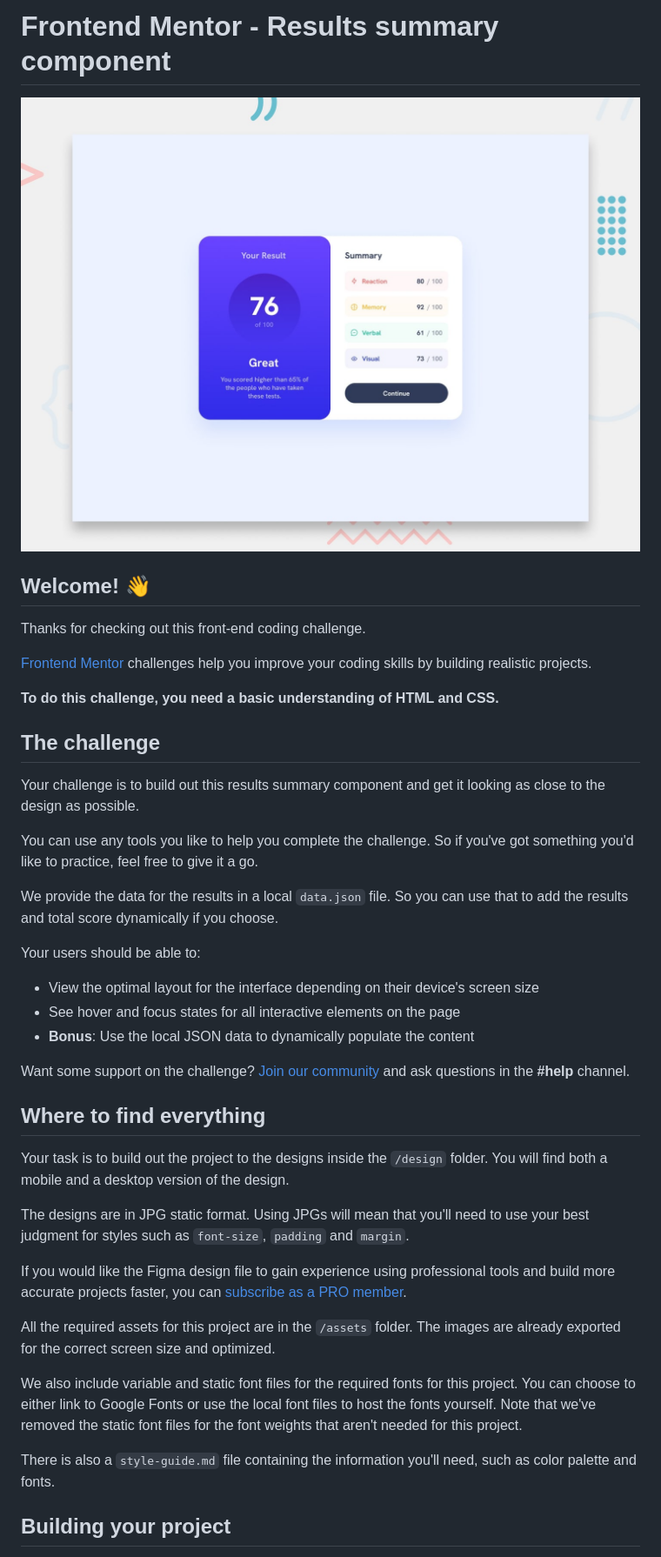
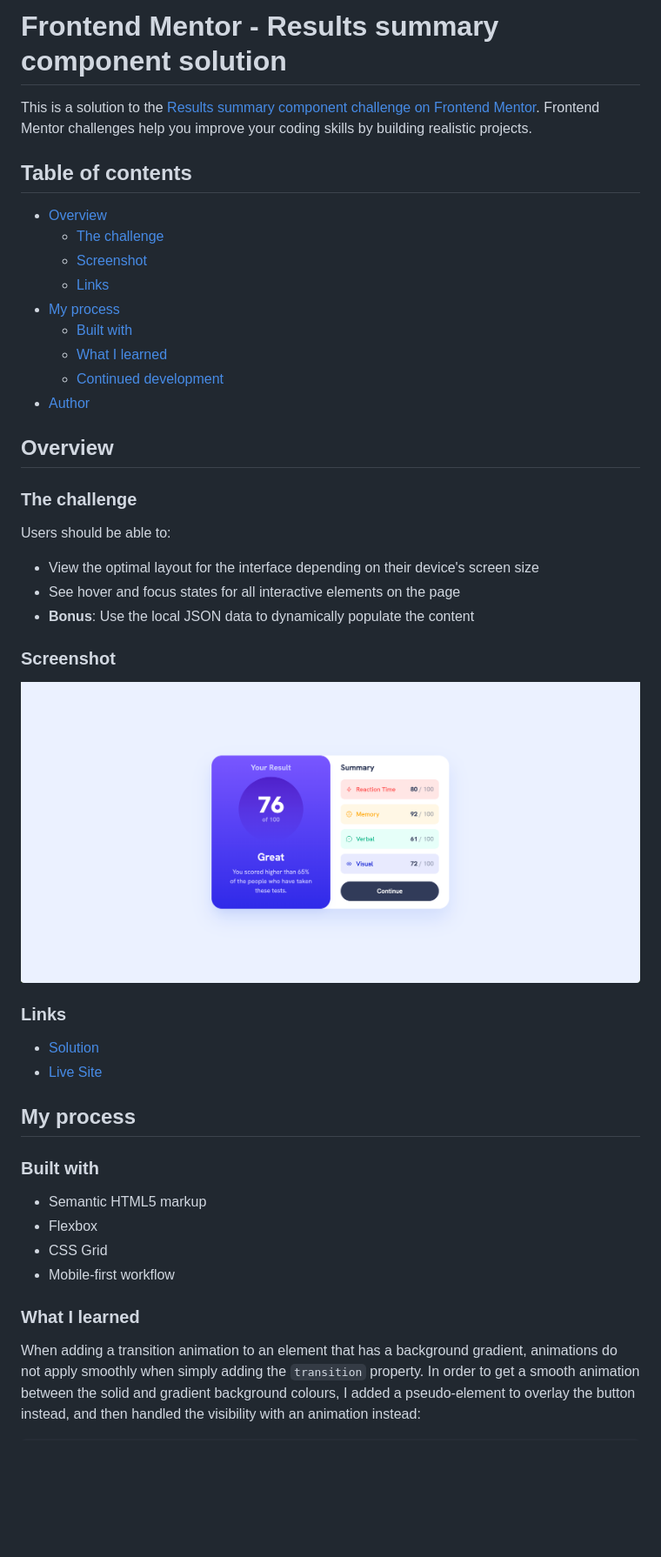
Before and after one commit to Theosaurus-Rex/results-summary-component, a Markdown page: README.md, the part around the change printed below. Shown: that part at 87% size. Rendered like a GitHub page; pictures changed too: assets/images/screenshot.png (added); blank space fills up the shorter version.

Commit message:
docs: Update README

```diff
--- a/README.md
+++ b/README.md
@@ -1,44 +1,48 @@
-# Frontend Mentor - Results summary component
+# Frontend Mentor - Results summary component solution
 
-![Design preview for the Results summary component coding challenge](./preview.jpg)
+This is a solution to the [Results summary component challenge on Frontend Mentor](https://www.frontendmentor.io/challenges/results-summary-component-CE_K6s0maV). Frontend Mentor challenges help you improve your coding skills by building realistic projects.
 
-## Welcome! 👋
+## Table of contents
 
-Thanks for checking out this front-end coding challenge.
+- [Overview](#overview)
+  - [The challenge](#the-challenge)
+  - [Screenshot](#screenshot)
+  - [Links](#links)
+- [My process](#my-process)
+  - [Built with](#built-with)
+  - [What I learned](#what-i-learned)
+  - [Continued development](#continued-development)
+- [Author](#author)
 
-[Frontend Mentor](https://www.frontendmentor.io) challenges help you improve your coding skills by building realistic projects.
+## Overview
 
-**To do this challenge, you need a basic understanding of HTML and CSS.**
+### The challenge
 
-## The challenge
-
-Your challenge is to build out this results summary component and get it looking as close to the design as possible.
-
-You can use any tools you like to help you complete the challenge. So if you've got something you'd like to practice, feel free to give it a go.
-
-We provide the data for the results in a local `data.json` file. So you can use that to add the results and total score dynamically if you choose.
-
-Your users should be able to:
+Users should be able to:
 
 - View the optimal layout for the interface depending on their device's screen size
 - See hover and focus states for all interactive elements on the page
 - **Bonus**: Use the local JSON data to dynamically populate the content
 
-Want some support on the challenge? [Join our community](https://www.frontendmentor.io/community) and ask questions in the **#help** channel.
+### Screenshot
 
-## Where to find everything
+![A screenshot of the completed challenge solution](./assets/images/screenshot.png)
 
-Your task is to build out the project to the designs inside the `/design` folder. You will find both a mobile and a desktop version of the design.
+### Links
 
-The designs are in JPG static format. Using JPGs will mean that you'll need to use your best judgment for styles such as `font-size`, `padding` and `margin`.
+- [Solution](https://www.frontendmentor.io/solutions/results-summary-NgZOQRyzjn)
+- [Live Site](https://theosaurus-rex.github.io/results-summary-component/)
 
-If you would like the Figma design file to gain experience using professional tools and build more accurate projects faster, you can [subscribe as a PRO member](https://www.frontendmentor.io/pro).
+## My process
 
-All the required assets for this project are in the `/assets` folder. The images are already exported for the correct screen size and optimized.
+### Built with
 
-We also include variable and static font files for the required fonts for this project. You can choose to either link to Google Fonts or use the local font files to host the fonts yourself. Note that we've removed the static font files for the font weights that aren't needed for this project.
+- Semantic HTML5 markup
+- Flexbox
+- CSS Grid
+- Mobile-first workflow
 
-There is also a `style-guide.md` file containing the information you'll need, such as color palette and fonts.
+### What I learned
 
-## Building your project
+When adding a transition animation to an element that has a background gradient, animations do not apply smoothly when simply adding the `transition` property. In order to get a smooth animation between the solid and gradient background colours, I added a pseudo-element to overlay the button instead, and then handled the visibility with an animation instead:
 
```
Also changed, not shown: other parts of README.md (+33 -48 lines), README-template.md (deleted, +0 -112 lines).
